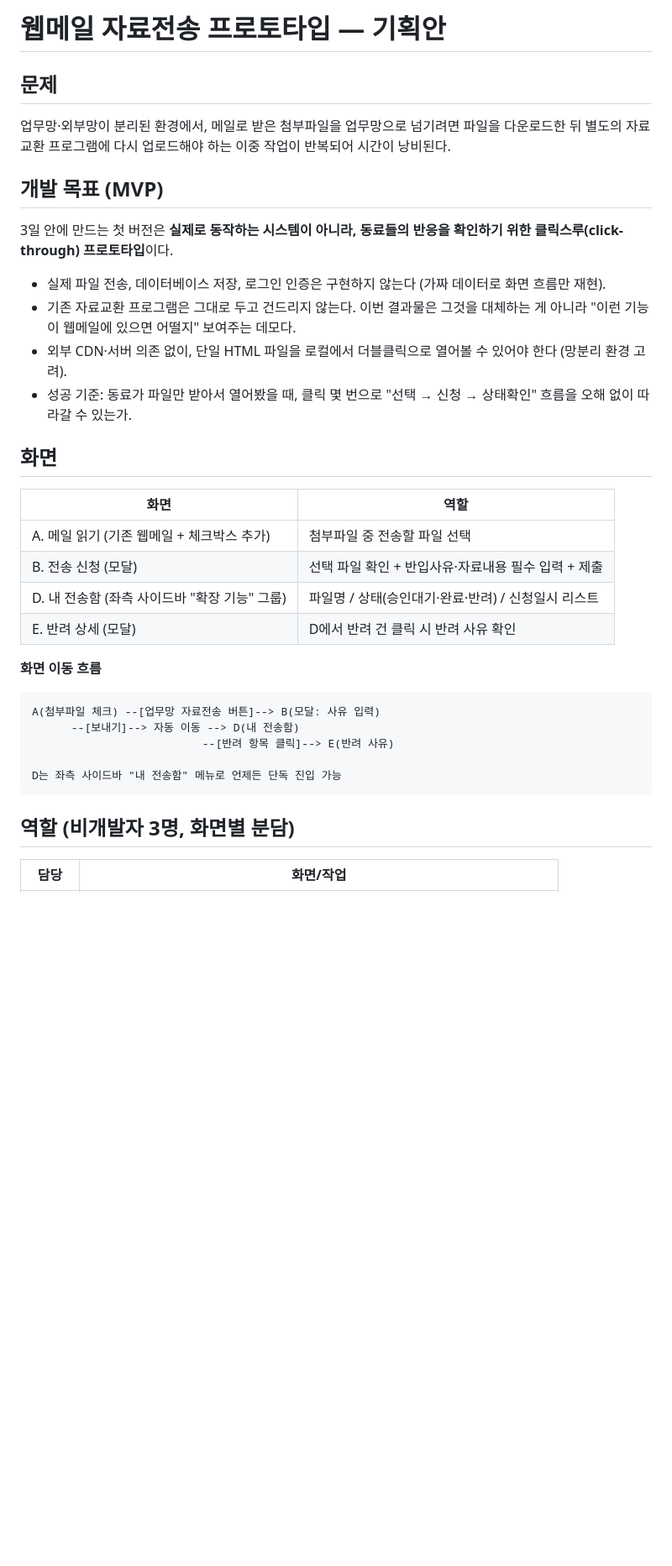
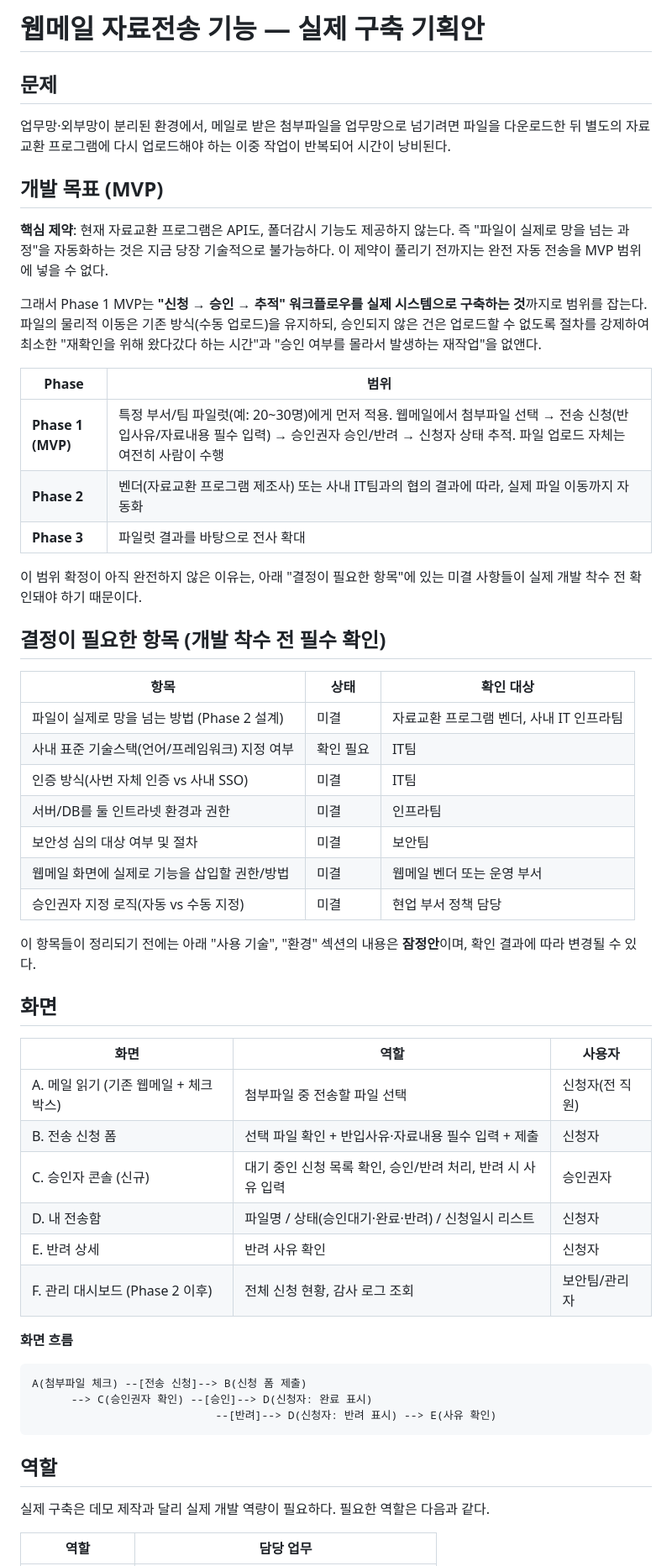
Before and after one commit to ksw1727/Practice, a Markdown page: 웹메일자료전송_프로토타입/기획안.md, the part around one of its changes. Shown at 84% size. Rendered like a GitHub page; blank space fills up the shorter version.

````diff
--- a/웹메일자료전송_프로토타입/기획안.md
+++ b/웹메일자료전송_프로토타입/기획안.md
@@ -1,33 +1,55 @@
-# 웹메일 자료전송 프로토타입 — 기획안
+# 웹메일 자료전송 기능 — 실제 구축 기획안
 
 ## 문제
 업무망·외부망이 분리된 환경에서, 메일로 받은 첨부파일을 업무망으로 넘기려면 파일을 다운로드한 뒤 별도의 자료교환 프로그램에 다시 업로드해야 하는 이중 작업이 반복되어 시간이 낭비된다.
 
 ## 개발 목표 (MVP)
-3일 안에 만드는 첫 버전은 **실제로 동작하는 시스템이 아니라, 동료들의 반응을 확인하기 위한 클릭스루(click-through) 프로토타입**이다.
 
-- 실제 파일 전송, 데이터베이스 저장, 로그인 인증은 구현하지 않는다 (가짜 데이터로 화면 흐름만 재현).
-- 기존 자료교환 프로그램은 그대로 두고 건드리지 않는다. 이번 결과물은 그것을 대체하는 게 아니라 "이런 기능이 웹메일에 있으면 어떨지" 보여주는 데모다.
-- 외부 CDN·서버 의존 없이, 단일 HTML 파일을 로컬에서 더블클릭으로 열어볼 수 있어야 한다 (망분리 환경 고려).
-- 성공 기준: 동료가 파일만 받아서 열어봤을 때, 클릭 몇 번으로 "선택 → 신청 → 상태확인" 흐름을 오해 없이 따라갈 수 있는가.
+**핵심 제약**: 현재 자료교환 프로그램은 API도, 폴더감시 기능도 제공하지 않는다. 즉 "파일이 실제로 망을 넘는 과정"을 자동화하는 것은 지금 당장 기술적으로 불가능하다. 이 제약이 풀리기 전까지는 완전 자동 전송을 MVP 범위에 넣을 수 없다.
+
+그래서 Phase 1 MVP는 **"신청 → 승인 → 추적" 워크플로우를 실제 시스템으로 구축하는 것**까지로 범위를 잡는다. 파일의 물리적 이동은 기존 방식(수동 업로드)을 유지하되, 승인되지 않은 건은 업로드할 수 없도록 절차를 강제하여 최소한 "재확인을 위해 왔다갔다 하는 시간"과 "승인 여부를 몰라서 발생하는 재작업"을 없앤다.
+
+| Phase | 범위 |
+|---|---|
+| **Phase 1 (MVP)** | 특정 부서/팀 파일럿(예: 20~30명)에게 먼저 적용. 웹메일에서 첨부파일 선택 → 전송 신청(반입사유/자료내용 필수 입력) → 승인권자 승인/반려 → 신청자 상태 추적. 파일 업로드 자체는 여전히 사람이 수행 |
+| **Phase 2** | 벤더(자료교환 프로그램 제조사) 또는 사내 IT팀과의 협의 결과에 따라, 실제 파일 이동까지 자동화 |
+| **Phase 3** | 파일럿 결과를 바탕으로 전사 확대 |
+
+이 범위 확정이 아직 완전하지 않은 이유는, 아래 "결정이 필요한 항목"에 있는 미결 사항들이 실제 개발 착수 전 확인돼야 하기 때문이다.
+
+## 결정이 필요한 항목 (개발 착수 전 필수 확인)
+
+| 항목 | 상태 | 확인 대상 |
+|---|---|---|
+| 파일이 실제로 망을 넘는 방법 (Phase 2 설계) | 미결 | 자료교환 프로그램 벤더, 사내 IT 인프라팀 |
+| 사내 표준 기술스택(언어/프레임워크) 지정 여부 | 확인 필요 | IT팀 |
+| 인증 방식(사번 자체 인증 vs 사내 SSO) | 미결 | IT팀 |
+| 서버/DB를 둘 인트라넷 환경과 권한 | 미결 | 인프라팀 |
+| 보안성 심의 대상 여부 및 절차 | 미결 | 보안팀 |
+| 웹메일 화면에 실제로 기능을 삽입할 권한/방법 | 미결 | 웹메일 벤더 또는 운영 부서 |
+| 승인권자 지정 로직(자동 vs 수동 지정) | 미결 | 현업 부서 정책 담당 |
+
+이 항목들이 정리되기 전에는 아래 "사용 기술", "환경" 섹션의 내용은 **잠정안**이며, 확인 결과에 따라 변경될 수 있다.
 
 ## 화면
-| 화면 | 역할 |
-|---|---|
-| A. 메일 읽기 (기존 웹메일 + 체크박스 추가) | 첨부파일 중 전송할 파일 선택 |
-| B. 전송 신청 (모달) | 선택 파일 확인 + 반입사유·자료내용 필수 입력 + 제출 |
-| D. 내 전송함 (좌측 사이드바 "확장 기능" 그룹) | 파일명 / 상태(승인대기·완료·반려) / 신청일시 리스트 |
-| E. 반려 상세 (모달) | D에서 반려 건 클릭 시 반려 사유 확인 |
+| 화면 | 역할 | 사용자 |
+|---|---|---|
+| A. 메일 읽기 (기존 웹메일 + 체크박스) | 첨부파일 중 전송할 파일 선택 | 신청자(전 직원) |
+| B. 전송 신청 폼 | 선택 파일 확인 + 반입사유·자료내용 필수 입력 + 제출 | 신청자 |
+| C. 승인자 콘솔 (신규) | 대기 중인 신청 목록 확인, 승인/반려 처리, 반려 시 사유 입력 | 승인권자 |
+| D. 내 전송함 | 파일명 / 상태(승인대기·완료·반려) / 신청일시 리스트 | 신청자 |
+| E. 반려 상세 | 반려 사유 확인 | 신청자 |
+| F. 관리 대시보드 (Phase 2 이후) | 전체 신청 현황, 감사 로그 조회 | 보안팀/관리자 |
 
-**화면 이동 흐름**
+**화면 흐름**
 ```
-A(첨부파일 체크) --[업무망 자료전송 버튼]--> B(모달: 사유 입력)
-      --[보내기]--> 자동 이동 --> D(내 전송함)
-                          --[반려 항목 클릭]--> E(반려 사유)
-
-D는 좌측 사이드바 "내 전송함" 메뉴로 언제든 단독 진입 가능
+A(첨부파일 체크) --[전송 신청]--> B(신청 폼 제출)
+      --> C(승인권자 확인) --[승인]--> D(신청자: 완료 표시)
+                            --[반려]--> D(신청자: 반려 표시) --> E(사유 확인)
 ```
 
-## 역할 (비개발자 3명, 화면별 분담)
-| 담당 | 화면/작업 |
+## 역할
+실제 구축은 데모 제작과 달리 실제 개발 역량이 필요하다. 필요한 역할은 다음과 같다.
+
+| 역할 | 담당 업무 |
 |---|---|
````
Also changed, not shown: other parts of 웹메일자료전송_프로토타입/기획안.md (+44 -60 lines).
